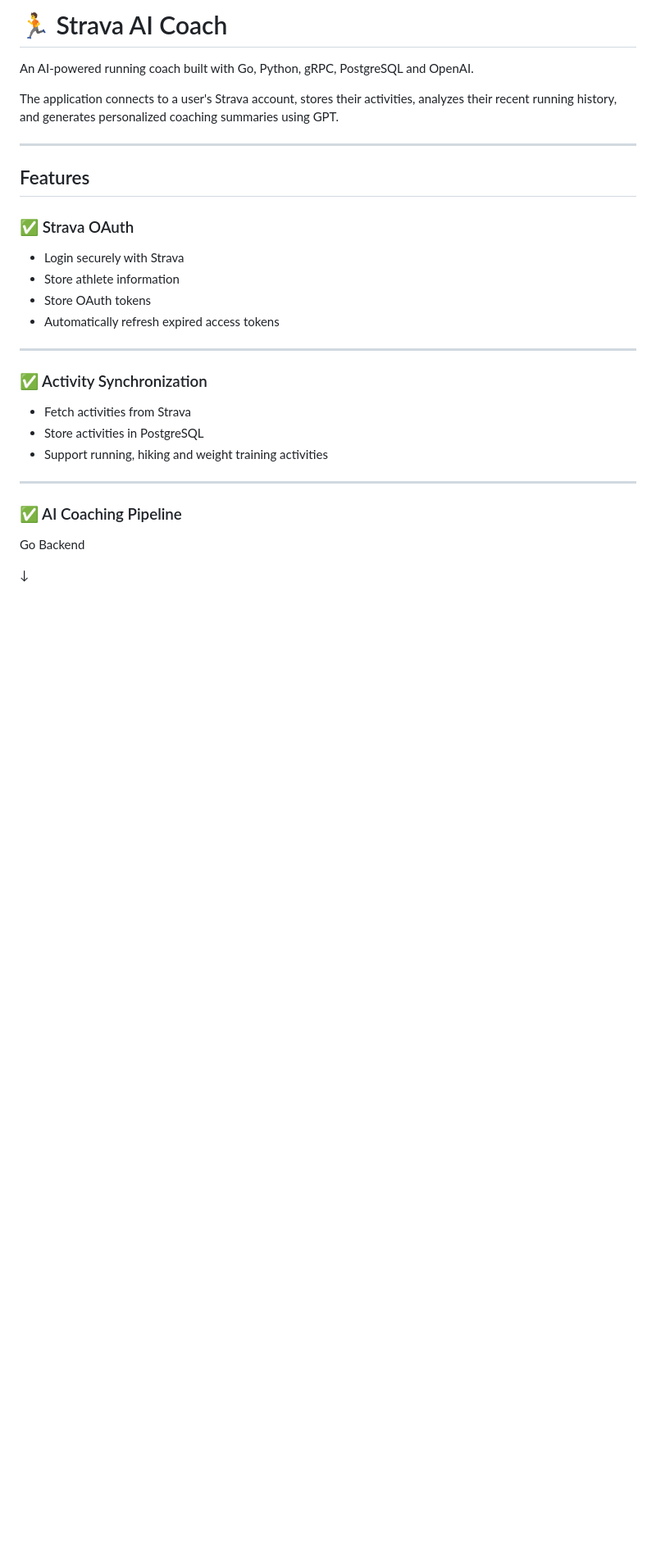
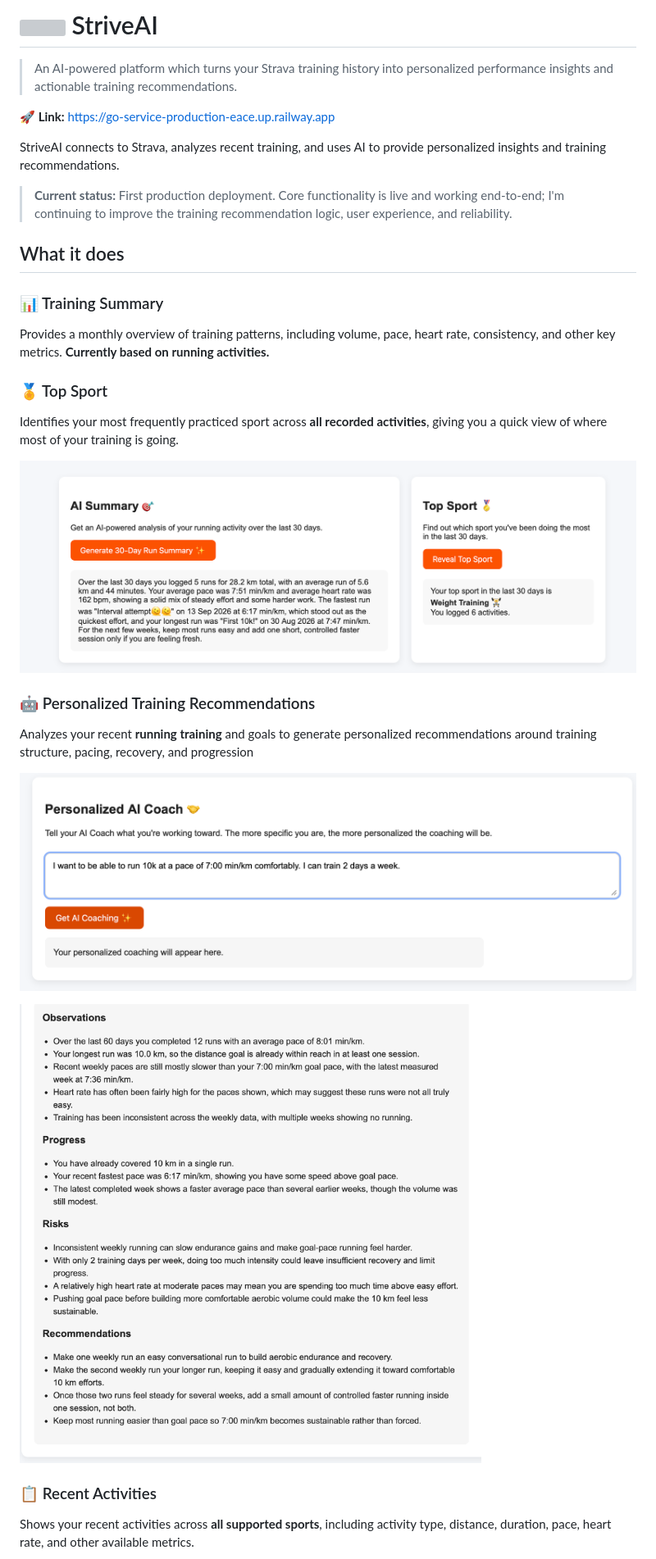
Before and after one commit to ABHIJNA18/strava-ai-coach, a Markdown page: README.md, the part around the change printed below. Shown: that part at 82% size. Drawn GitHub-style; pictures changed too: docs/screenshots/ai_analysis.png (added), docs/screenshots/coach.png (added), docs/screenshots/summary_top_sport.png (added); blank space fills up the shorter version; grey boxes are pictures that could not be loaded.

Commit message:
Updated README file and dashboard texts

```diff
--- a/README.md
+++ b/README.md
@@ -1,33 +1,34 @@
-# 🏃 Strava AI Coach
+<h1>
+  <img src="docs/screenshots/striveAI.png" width="45" align="center">
+  StriveAI
+</h1>
 
-An AI-powered running coach built with Go, Python, gRPC, PostgreSQL and OpenAI.
+> An AI-powered platform which turns your Strava training history into personalized performance insights and actionable training recommendations.
 
-The application connects to a user's Strava account, stores their activities, analyzes their recent running history, and generates personalized coaching summaries using GPT.
+**🚀 Link:** https://go-service-production-eace.up.railway.app
 
----
+StriveAI connects to Strava, analyzes recent training, and uses AI to provide personalized insights and training recommendations.
 
-## Features
+> **Current status:** First production deployment. Core functionality is live and working end-to-end; I'm continuing to improve the training recommendation logic, user experience, and reliability.
 
-### ✅ Strava OAuth
+## What it does
 
-- Login securely with Strava
-- Store athlete information
-- Store OAuth tokens
-- Automatically refresh expired access tokens
+### 📊 Training Summary
+Provides a monthly overview of training patterns, including volume, pace, heart rate, consistency, and other key metrics. **Currently based on running activities.**
 
----
 
-### ✅ Activity Synchronization
+### 🏅 Top Sport
+Identifies your most frequently practiced sport across **all recorded activities**, giving you a quick view of where most of your training is going.
 
-- Fetch activities from Strava
-- Store activities in PostgreSQL
-- Support running, hiking and weight training activities
+![Top Sport](docs/screenshots/summary_top_sport.png)
 
----
+### 🤖 Personalized Training Recommendations
+Analyzes your recent **running training** and goals to generate personalized recommendations around training structure, pacing, recovery, and progression
 
-### ✅ AI Coaching Pipeline
+![Training Recommendations](docs/screenshots/coach.png)
 
-Go Backend
+![Training Recommendations](docs/screenshots/ai_analysis.png)
 
-↓
+### 📋 Recent Activities
+Shows your recent activities across **all supported sports**, including activity type, distance, duration, pace, heart rate, and other available metrics.
 
```
Also changed, not shown: other parts of README.md (+18 -116 lines), docs/screenshots/recent_activities.png (added), 5 other files.
